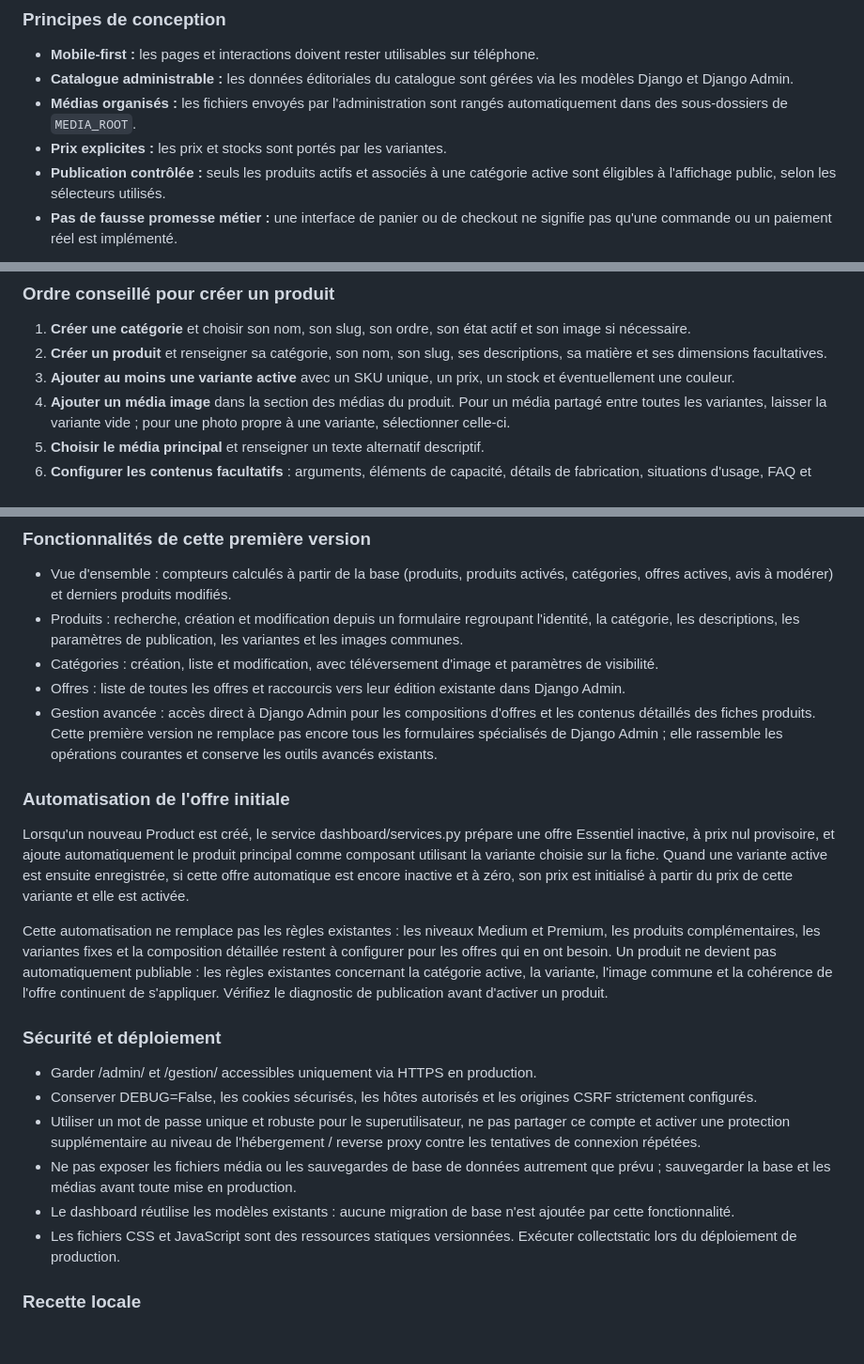
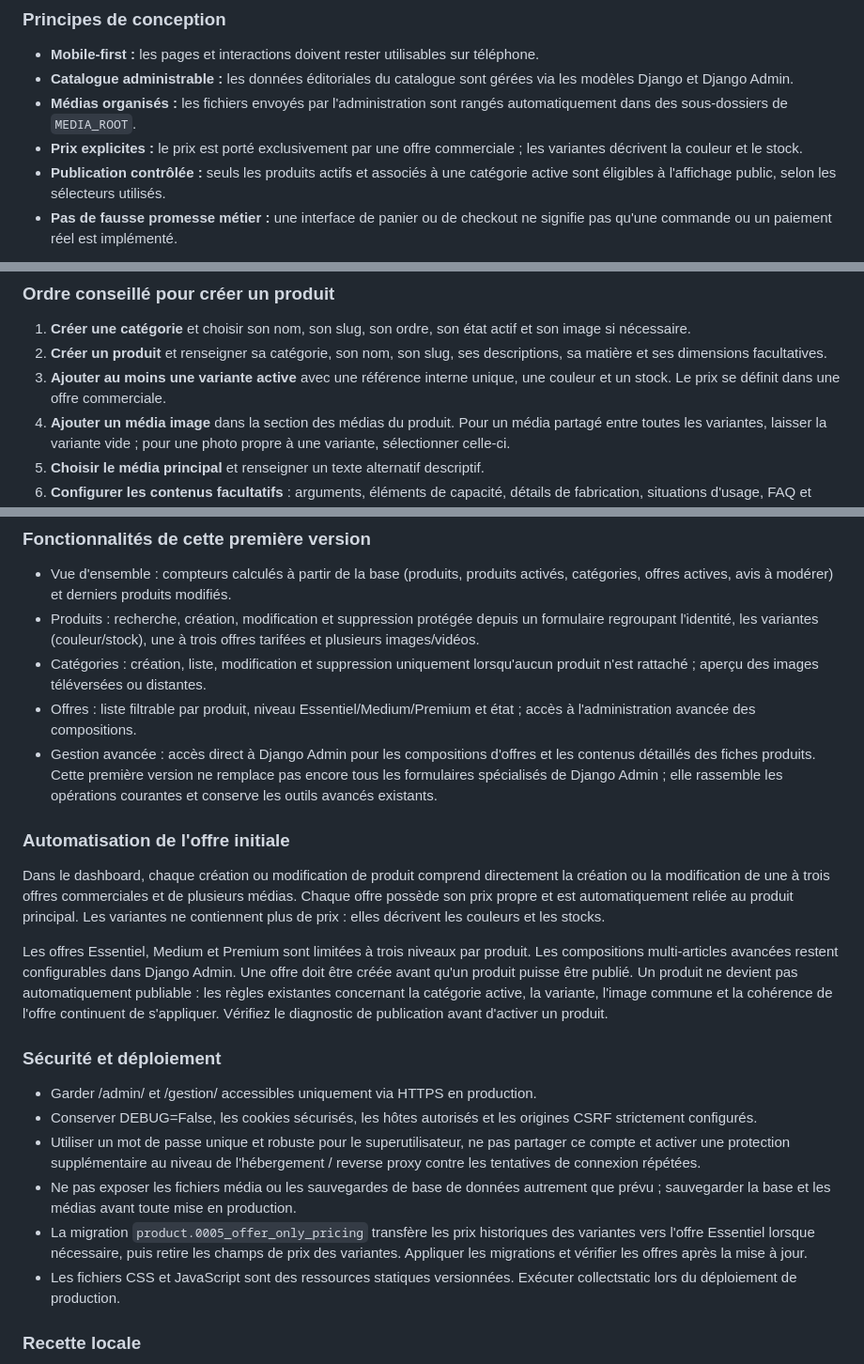
Before and after one commit to MAHDIghr/E-commerce-Website, a Markdown page: README.md, 3 parts joined by grey strips. Shown at 94% size. Rendered like a GitHub page; blank space fills up the shorter version.

Commit message:
docs(catalog): document offer-only pricing and dashboard workflow

```diff
--- a/README.md
+++ b/README.md
@@ -44,7 +44,7 @@ La branche `developpement-backend` introduit une source de données persistante
 - **Mobile-first :** les pages et interactions doivent rester utilisables sur téléphone.
 - **Catalogue administrable :** les données éditoriales du catalogue sont gérées via les modèles Django et Django Admin.
 - **Médias organisés :** les fichiers envoyés par l'administration sont rangés automatiquement dans des sous-dossiers de `MEDIA_ROOT`.
-- **Prix explicites :** les prix et stocks sont portés par les variantes.
+- **Prix explicites :** le prix est porté exclusivement par une offre commerciale ; les variantes décrivent la couleur et le stock.
 - **Publication contrôlée :** seuls les produits actifs et associés à une catégorie active sont éligibles à l'affichage public, selon les sélecteurs utilisés.
 - **Pas de fausse promesse métier :** une interface de panier ou de checkout ne signifie pas qu'une commande ou un paiement réel est implémenté.
 
@@ -411,7 +411,7 @@ Ne publie pas la sortie complète si elle contient des valeurs confidentielles.
 
 1. **Créer une catégorie** et choisir son nom, son slug, son ordre, son état actif et son image si nécessaire.
 2. **Créer un produit** et renseigner sa catégorie, son nom, son slug, ses descriptions, sa matière et ses dimensions facultatives.
-3. **Ajouter au moins une variante active** avec un SKU unique, un prix, un stock et éventuellement une couleur.
+3. **Ajouter au moins une variante active** avec une référence interne unique, une couleur et un stock. Le prix se définit dans une offre commerciale.
 4. **Ajouter un média image** dans la section des médias du produit. Pour un média partagé entre toutes les variantes, laisser la variante vide ; pour une photo propre à une variante, sélectionner celle-ci.
 5. **Choisir le média principal** et renseigner un texte alternatif descriptif.
 6. **Configurer les contenus facultatifs** : arguments, éléments de capacité, détails de fabrication, situations d'usage, FAQ et offres.
@@ -1017,16 +1017,16 @@ La connexion réutilise le mécanisme d'authentification Django et ses validateu
 ### Fonctionnalités de cette première version
 
 - Vue d'ensemble : compteurs calculés à partir de la base (produits, produits activés, catégories, offres actives, avis à modérer) et derniers produits modifiés.
-- Produits : recherche, création et modification depuis un formulaire regroupant l'identité, la catégorie, les descriptions, les paramètres de publication, les variantes et les images communes.
-- Catégories : création, liste et modification, avec téléversement d'image et paramètres de visibilité.
-- Offres : liste de toutes les offres et raccourcis vers leur édition existante dans Django Admin.
+- Produits : recherche, création, modification et suppression protégée depuis un formulaire regroupant l'identité, les variantes (couleur/stock), une à trois offres tarifées et plusieurs images/vidéos.
+- Catégories : création, liste, modification et suppression uniquement lorsqu'aucun produit n'est rattaché ; aperçu des images téléversées ou distantes.
+- Offres : liste filtrable par produit, niveau Essentiel/Medium/Premium et état ; accès à l'administration avancée des compositions.
 - Gestion avancée : accès direct à Django Admin pour les compositions d'offres et les contenus détaillés des fiches produits. Cette première version ne remplace pas encore tous les formulaires spécialisés de Django Admin ; elle rassemble les opérations courantes et conserve les outils avancés existants.
 
 ### Automatisation de l'offre initiale
 
-Lorsqu'un nouveau Product est créé, le service dashboard/services.py prépare une offre Essentiel inactive, à prix nul provisoire, et ajoute automatiquement le produit principal comme composant utilisant la variante choisie sur la fiche. Quand une variante active est ensuite enregistrée, si cette offre automatique est encore inactive et à zéro, son prix est initialisé à partir du prix de cette variante et elle est activée.
+Dans le dashboard, chaque création ou modification de produit comprend directement la création ou la modification de une à trois offres commerciales et de plusieurs médias. Chaque offre possède son prix propre et est automatiquement reliée au produit principal. Les variantes ne contiennent plus de prix : elles décrivent les couleurs et les stocks.
 
-Cette automatisation ne remplace pas les règles existantes : les niveaux Medium et Premium, les produits complémentaires, les variantes fixes et la composition détaillée restent à configurer pour les offres qui en ont besoin. Un produit ne devient pas automatiquement publiable : les règles existantes concernant la catégorie active, la variante, l'image commune et la cohérence de l'offre continuent de s'appliquer. Vérifiez le diagnostic de publication avant d'activer un produit.
+Les offres Essentiel, Medium et Premium sont limitées à trois niveaux par produit. Les compositions multi-articles avancées restent configurables dans Django Admin. Une offre doit être créée avant qu'un produit puisse être publié. Un produit ne devient pas automatiquement publiable : les règles existantes concernant la catégorie active, la variante, l'image commune et la cohérence de l'offre continuent de s'appliquer. Vérifiez le diagnostic de publication avant d'activer un produit.
 
 ### Sécurité et déploiement
 
@@ -1034,7 +1034,7 @@ Cette automatisation ne remplace pas les règles existantes : les niveaux Medium
 - Conserver DEBUG=False, les cookies sécurisés, les hôtes autorisés et les origines CSRF strictement configurés.
 - Utiliser un mot de passe unique et robuste pour le superutilisateur, ne pas partager ce compte et activer une protection supplémentaire au niveau de l'hébergement / reverse proxy contre les tentatives de connexion répétées.
 - Ne pas exposer les fichiers média ou les sauvegardes de base de données autrement que prévu ; sauvegarder la base et les médias avant toute mise en production.
-- Le dashboard réutilise les modèles existants : aucune migration de base n'est ajoutée par cette fonctionnalité.
+- La migration `product.0005_offer_only_pricing` transfère les prix historiques des variantes vers l'offre Essentiel lorsque nécessaire, puis retire les champs de prix des variantes. Appliquer les migrations et vérifier les offres après la mise à jour.
 - Les fichiers CSS et JavaScript sont des ressources statiques versionnées. Exécuter collectstatic lors du déploiement de production.
 
 ### Recette locale
```
Also changed, not shown: other parts of README.md (+4 -4 lines).
